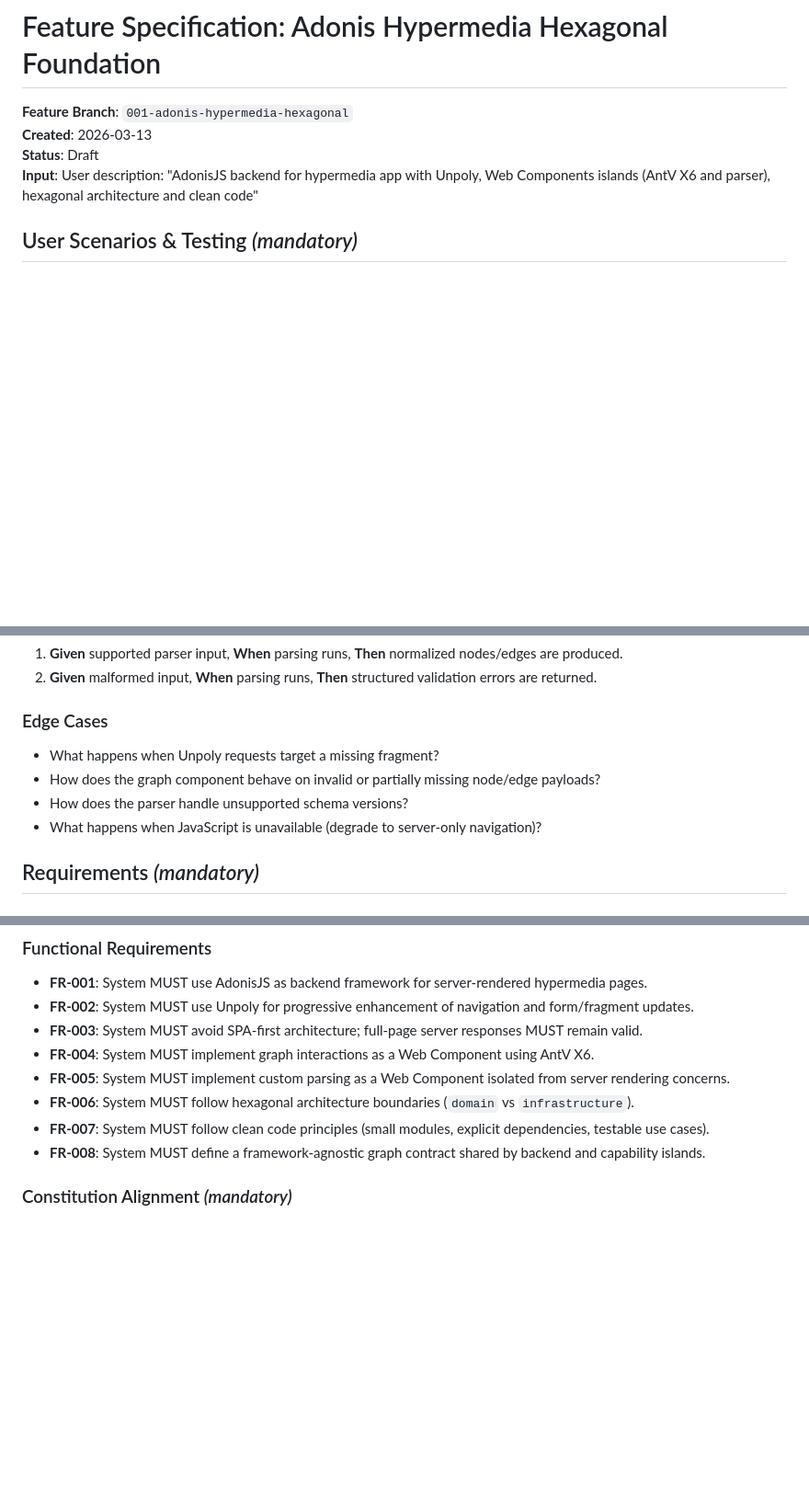
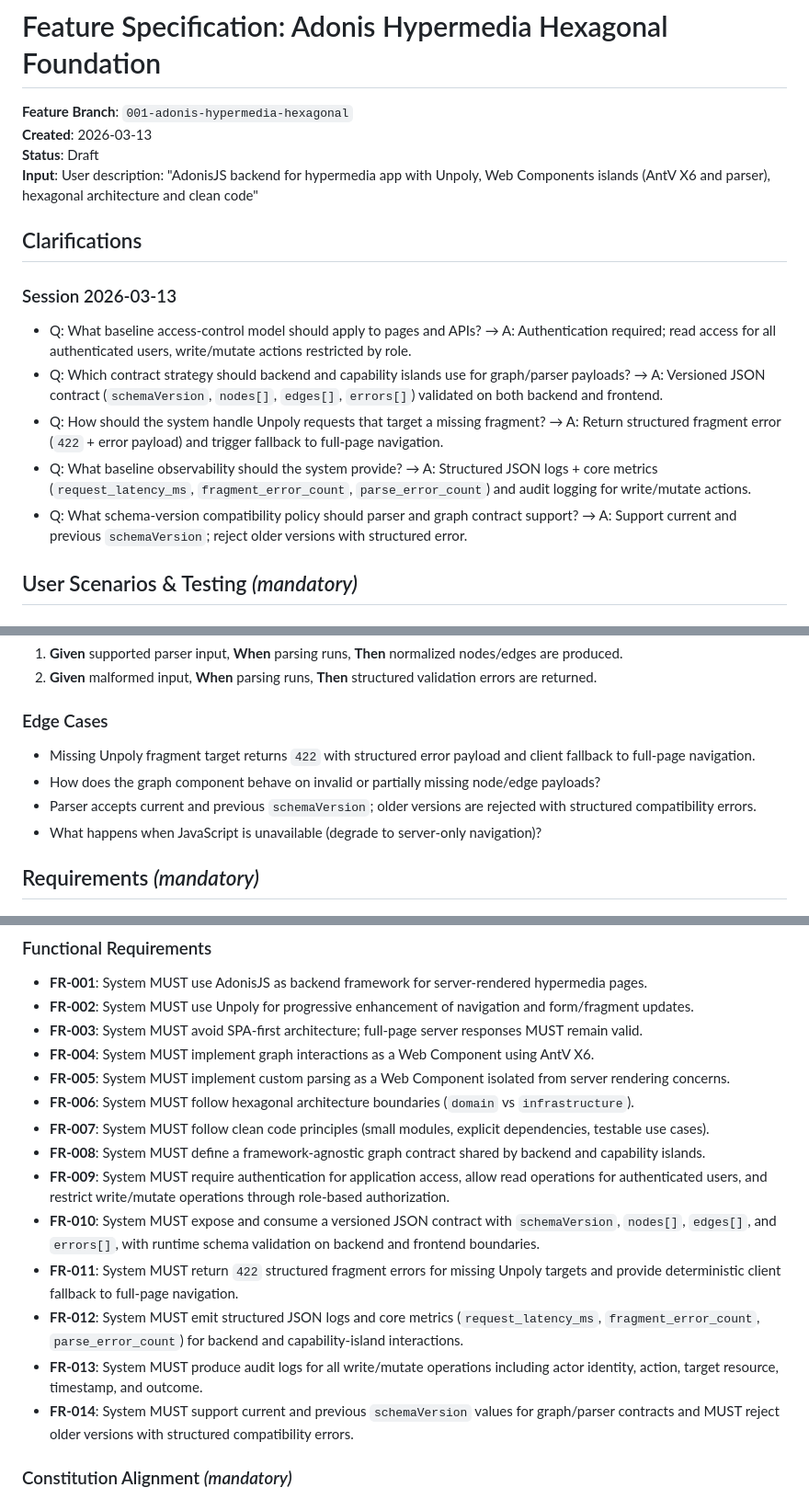
Before and after one commit to MyrrdinAlsatian/interact-map, a Markdown page: specs/001-adonis-hypermedia-hexagonal/spec.md, 3 parts joined by grey strips. Shown at 92% size. Drawn GitHub-style; blank space fills up the shorter version.

Commit message:
feat: enhance feature specification with access control, observability, and error handling clarifications

```diff
--- a/specs/001-adonis-hypermedia-hexagonal/spec.md
+++ b/specs/001-adonis-hypermedia-hexagonal/spec.md
@@ -4,6 +4,16 @@
 **Created**: 2026-03-13
 **Status**: Draft
 **Input**: User description: "AdonisJS backend for hypermedia app with Unpoly, Web Components islands (AntV X6 and parser), hexagonal architecture and clean code"
+
+## Clarifications
+
+### Session 2026-03-13
+
+- Q: What baseline access-control model should apply to pages and APIs? → A: Authentication required; read access for all authenticated users, write/mutate actions restricted by role.
+- Q: Which contract strategy should backend and capability islands use for graph/parser payloads? → A: Versioned JSON contract (`schemaVersion`, `nodes[]`, `edges[]`, `errors[]`) validated on both backend and frontend.
+- Q: How should the system handle Unpoly requests that target a missing fragment? → A: Return structured fragment error (`422` + error payload) and trigger fallback to full-page navigation.
+- Q: What baseline observability should the system provide? → A: Structured JSON logs + core metrics (`request_latency_ms`, `fragment_error_count`, `parse_error_count`) and audit logging for write/mutate actions.
+- Q: What schema-version compatibility policy should parser and graph contract support? → A: Support current and previous `schemaVersion`; reject older versions with structured error.
 
 ## User Scenarios & Testing *(mandatory)*
 
@@ -52,9 +62,9 @@ As an operator, I can parse infrastructure input through a custom Web Component
 
 ### Edge Cases
 
-- What happens when Unpoly requests target a missing fragment?
+- Missing Unpoly fragment target returns `422` with structured error payload and client fallback to full-page navigation.
 - How does the graph component behave on invalid or partially missing node/edge payloads?
-- How does the parser handle unsupported schema versions?
+- Parser accepts current and previous `schemaVersion`; older versions are rejected with structured compatibility errors.
 - What happens when JavaScript is unavailable (degrade to server-only navigation)?
 
 ## Requirements *(mandatory)*
@@ -69,6 +79,12 @@ As an operator, I can parse infrastructure input through a custom Web Component
 - **FR-006**: System MUST follow hexagonal architecture boundaries (`domain` vs `infrastructure`).
 - **FR-007**: System MUST follow clean code principles (small modules, explicit dependencies, testable use cases).
 - **FR-008**: System MUST define a framework-agnostic graph contract shared by backend and capability islands.
+- **FR-009**: System MUST require authentication for application access, allow read operations for authenticated users, and restrict write/mutate operations through role-based authorization.
+- **FR-010**: System MUST expose and consume a versioned JSON contract with `schemaVersion`, `nodes[]`, `edges[]`, and `errors[]`, with runtime schema validation on backend and frontend boundaries.
+- **FR-011**: System MUST return `422` structured fragment errors for missing Unpoly targets and provide deterministic client fallback to full-page navigation.
+- **FR-012**: System MUST emit structured JSON logs and core metrics (`request_latency_ms`, `fragment_error_count`, `parse_error_count`) for backend and capability-island interactions.
+- **FR-013**: System MUST produce audit logs for all write/mutate operations including actor identity, action, target resource, timestamp, and outcome.
+- **FR-014**: System MUST support current and previous `schemaVersion` values for graph/parser contracts and MUST reject older versions with structured compatibility errors.
 
 ### Constitution Alignment *(mandatory)*
 
```
Also changed, not shown: other parts of specs/001-adonis-hypermedia-hexagonal/spec.md (+2 -0 lines).
